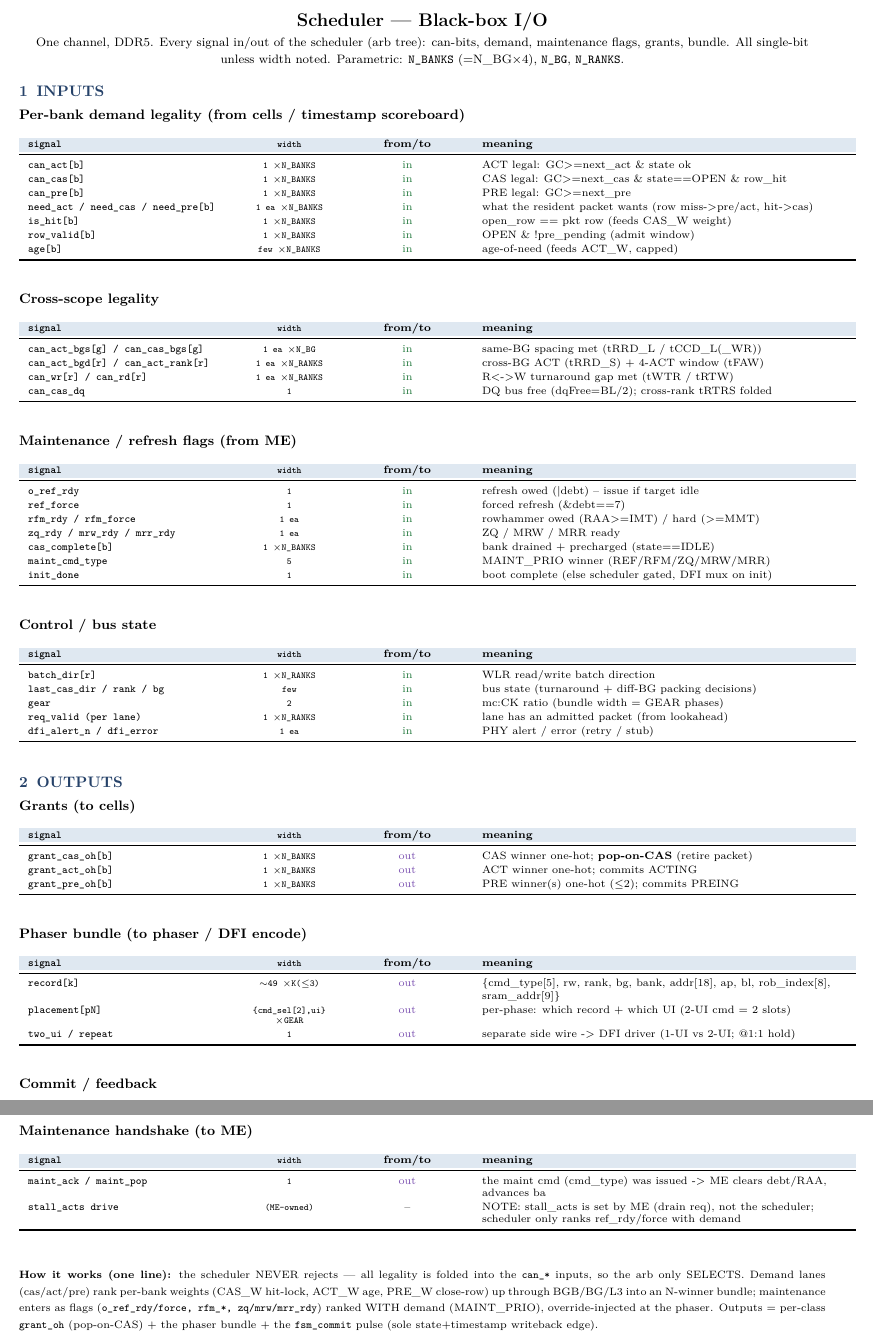
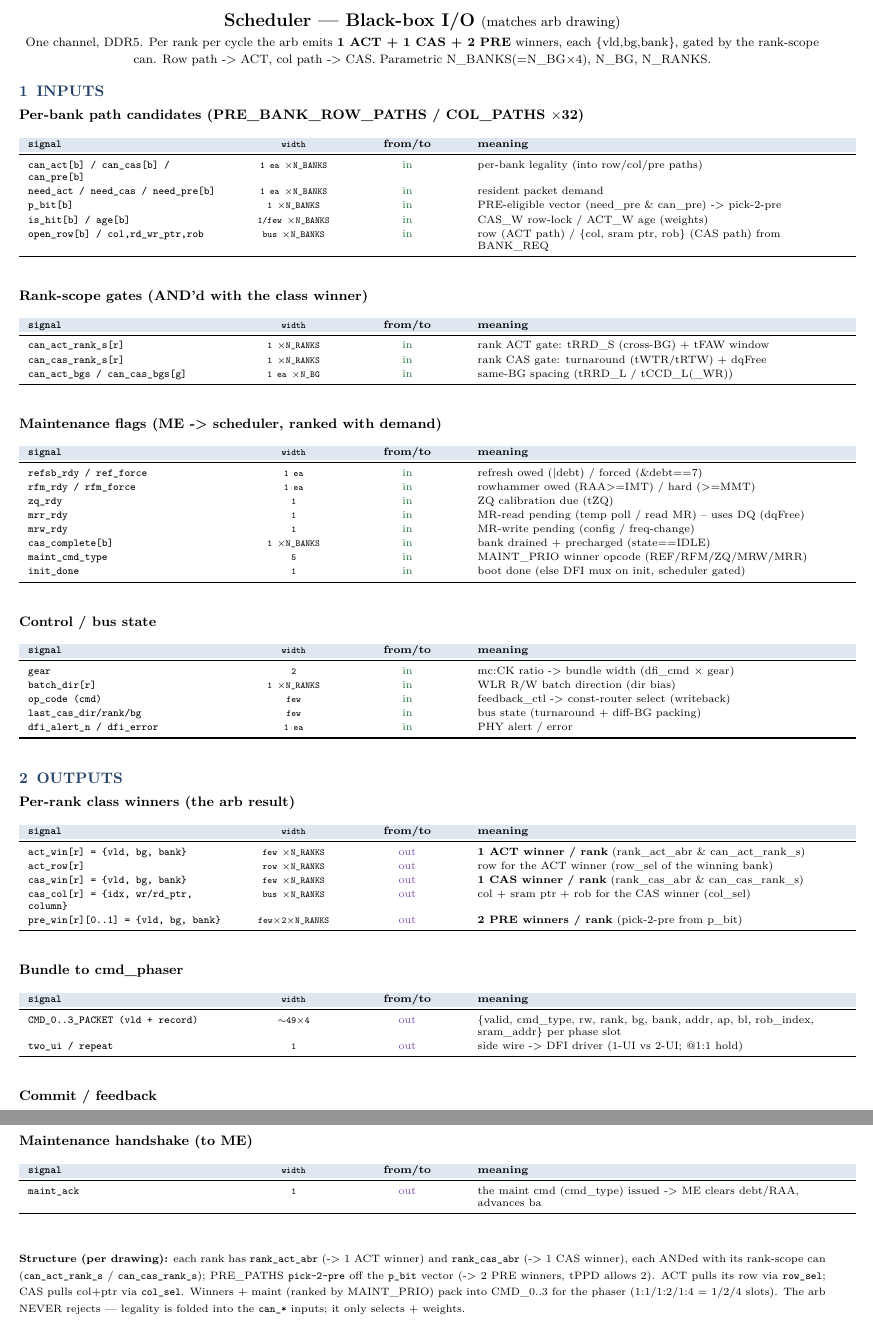
Before and after one commit to ByteWise-Cookie/rmc_theory, a LaTeX document (docs/sched_rebuild/scheduler_io.tex): two parts of pages 1 and 2 of 2, joined at a grey line, cut so that both start at the same text. Compiled offline with pdfLaTeX.

Commit message:
docs(sched): redo scheduler I/O to match arb (1 ACT + 1 CAS + 2 PRE / rank)
Per-rank winners: rank_act_abr -> 1 ACT, rank_cas_abr -> 1 CAS (each &can_*_rank_s),
pick-2-pre off p_bit -> 2 PRE. Row path (row_sel->act_row), col path (col_sel->
cas_col {idx,ptr,column}). Added zq_rdy + mrr_rdy to maint flags (+ ref/rfm/mrw).
Outputs act_win/cas_win/pre_win[2] {vld,bg,bank} per rank -> CMD_0..3 packets ->
phaser. Matches the drawn arb.

Claude-Session: https://claude.ai/code/session_01KeZpnsTmiABbSM1StVyWVX

```diff
--- a/docs/sched_rebuild/scheduler_io.tex
+++ b/docs/sched_rebuild/scheduler_io.tex
@@ -20,10 +20,10 @@
 \titleformat{\subsection}{\normalsize\bfseries}{}{0em}{}
 \titlespacing*{\subsection}{0pt}{6pt}{2pt}
 
-\newcolumntype{S}{>{\ttfamily\footnotesize\raggedright\arraybackslash}p{4.6cm}}
+\newcolumntype{S}{>{\ttfamily\footnotesize\raggedright\arraybackslash}p{4.7cm}}
 \newcolumntype{W}{>{\ttfamily\scriptsize\centering\arraybackslash}p{2.0cm}}
-\newcolumntype{P}{>{\footnotesize\centering\arraybackslash}p{2.6cm}}
-\newcolumntype{M}{>{\footnotesize\raggedright\arraybackslash}p{8.4cm}}
+\newcolumntype{P}{>{\footnotesize\centering\arraybackslash}p{2.4cm}}
+\newcolumntype{M}{>{\footnotesize\raggedright\arraybackslash}p{8.5cm}}
 
 \newenvironment{io}{%
   \footnotesize\begin{longtable}{S W P M}
@@ -32,61 +32,60 @@
 
 \begin{document}
 \begin{center}
-{\LARGE\textbf{Scheduler --- Black-box I/O}}\\[2pt]
-{\small One channel, DDR5. Every signal in/out of the scheduler (arb tree): can-bits, demand,
-maintenance flags, grants, bundle. All single-bit unless width noted. Parametric: \texttt{N\_BANKS}
-(=N\_BG$\times$4), \texttt{N\_BG}, \texttt{N\_RANKS}.}
+{\LARGE\textbf{Scheduler --- Black-box I/O}  \normalsize (matches arb drawing)}\\[2pt]
+{\small One channel, DDR5. Per rank per cycle the arb emits \textbf{1 ACT + 1 CAS + 2 PRE} winners,
+each \{vld,bg,bank\}, gated by the rank-scope can. Row path -> ACT, col path -> CAS. Parametric
+N\_BANKS(=N\_BG$\times$4), N\_BG, N\_RANKS.}
 \end{center}
 
 \section{INPUTS}
-\subsection{Per-bank demand legality  (from cells / timestamp scoreboard)}
+\subsection{Per-bank path candidates  (PRE\_BANK\_ROW\_PATHS / COL\_PATHS $\times$32)}
 \begin{io}
-can\_act[b] & 1 $\times$N\_BANKS & \textcolor{ingr}{in} & ACT legal: GC>=next\_act \& state ok\\
-can\_cas[b] & 1 $\times$N\_BANKS & \textcolor{ingr}{in} & CAS legal: GC>=next\_cas \& state==OPEN \& row\_hit\\
-can\_pre[b] & 1 $\times$N\_BANKS & \textcolor{ingr}{in} & PRE legal: GC>=next\_pre\\
-need\_act / need\_cas / need\_pre[b] & 1 ea $\times$N\_BANKS & \textcolor{ingr}{in} & what the resident packet wants (row miss->pre/act, hit->cas)\\
-is\_hit[b] & 1 $\times$N\_BANKS & \textcolor{ingr}{in} & open\_row == pkt row (feeds CAS\_W weight)\\
-row\_valid[b] & 1 $\times$N\_BANKS & \textcolor{ingr}{in} & OPEN \& !pre\_pending (admit window)\\
-age[b] & few $\times$N\_BANKS & \textcolor{ingr}{in} & age-of-need (feeds ACT\_W, capped)\\
+can\_act[b] / can\_cas[b] / can\_pre[b] & 1 ea $\times$N\_BANKS & \textcolor{ingr}{in} & per-bank legality (into row/col/pre paths)\\
+need\_act / need\_cas / need\_pre[b] & 1 ea $\times$N\_BANKS & \textcolor{ingr}{in} & resident packet demand\\
+p\_bit[b] & 1 $\times$N\_BANKS & \textcolor{ingr}{in} & PRE-eligible vector (need\_pre \& can\_pre) -> pick-2-pre\\
+is\_hit[b] / age[b] & 1/few $\times$N\_BANKS & \textcolor{ingr}{in} & CAS\_W row-lock / ACT\_W age (weights)\\
+open\_row[b] / col,rd\_wr\_ptr,rob & bus $\times$N\_BANKS & \textcolor{ingr}{in} & row (ACT path) / \{col, sram ptr, rob\} (CAS path) from BANK\_REQ\\
 \end{io}
-\subsection{Cross-scope legality}
+\subsection{Rank-scope gates  (AND'd with the class winner)}
 \begin{io}
-can\_act\_bgs[g] / can\_cas\_bgs[g] & 1 ea $\times$N\_BG & \textcolor{ingr}{in} & same-BG spacing met (tRRD\_L / tCCD\_L(\_WR))\\
-can\_act\_bgd[r] / can\_act\_rank[r] & 1 ea $\times$N\_RANKS & \textcolor{ingr}{in} & cross-BG ACT (tRRD\_S) + 4-ACT window (tFAW)\\
-can\_wr[r] / can\_rd[r] & 1 ea $\times$N\_RANKS & \textcolor{ingr}{in} & R<->W turnaround gap met (tWTR / tRTW)\\
-can\_cas\_dq & 1 & \textcolor{ingr}{in} & DQ bus free (dqFree=BL/2); cross-rank tRTRS folded\\
+can\_act\_rank\_s[r] & 1 $\times$N\_RANKS & \textcolor{ingr}{in} & rank ACT gate: tRRD\_S (cross-BG) + tFAW window\\
+can\_cas\_rank\_s[r] & 1 $\times$N\_RANKS & \textcolor{ingr}{in} & rank CAS gate: turnaround (tWTR/tRTW) + dqFree\\
+can\_act\_bgs / can\_cas\_bgs[g] & 1 ea $\times$N\_BG & \textcolor{ingr}{in} & same-BG spacing (tRRD\_L / tCCD\_L(\_WR))\\
 \end{io}
-\subsection{Maintenance / refresh flags  (from ME)}
+\subsection{Maintenance flags  (ME -> scheduler, ranked with demand)}
 \begin{io}
-o\_ref\_rdy & 1 & \textcolor{ingr}{in} & refresh owed (|debt) -- issue if target idle\\
-ref\_force & 1 & \textcolor{ingr}{in} & forced refresh (\&debt==7)\\
+refsb\_rdy / ref\_force & 1 ea & \textcolor{ingr}{in} & refresh owed (|debt) / forced (\&debt==7)\\
 rfm\_rdy / rfm\_force & 1 ea & \textcolor{ingr}{in} & rowhammer owed (RAA>=IMT) / hard (>=MMT)\\
-zq\_rdy / mrw\_rdy / mrr\_rdy & 1 ea & \textcolor{ingr}{in} & ZQ / MRW / MRR ready\\
+zq\_rdy & 1 & \textcolor{ingr}{in} & ZQ calibration due (tZQ)\\
+mrr\_rdy & 1 & \textcolor{ingr}{in} & MR-read pending (temp poll / read MR) -- uses DQ (dqFree)\\
+mrw\_rdy & 1 & \textcolor{ingr}{in} & MR-write pending (config / freq-change)\\
 cas\_complete[b] & 1 $\times$N\_BANKS & \textcolor{ingr}{in} & bank drained + precharged (state==IDLE)\\
-maint\_cmd\_type & 5 & \textcolor{ingr}{in} & MAINT\_PRIO winner (REF/RFM/ZQ/MRW/MRR)\\
-init\_done & 1 & \textcolor{ingr}{in} & boot complete (else scheduler gated, DFI mux on init)\\
+maint\_cmd\_type & 5 & \textcolor{ingr}{in} & MAINT\_PRIO winner opcode (REF/RFM/ZQ/MRW/MRR)\\
+init\_done & 1 & \textcolor{ingr}{in} & boot done (else DFI mux on init, scheduler gated)\\
 \end{io}
 \subsection{Control / bus state}
 \begin{io}
-batch\_dir[r] & 1 $\times$N\_RANKS & \textcolor{ingr}{in} & WLR read/write batch direction\\
-last\_cas\_dir / rank / bg & few & \textcolor{ingr}{in} & bus state (turnaround + diff-BG packing decisions)\\
-gear & 2 & \textcolor{ingr}{in} & mc:CK ratio (bundle width = GEAR phases)\\
-req\_valid (per lane) & 1 $\times$N\_RANKS & \textcolor{ingr}{in} & lane has an admitted packet (from lookahead)\\
-dfi\_alert\_n / dfi\_error & 1 ea & \textcolor{ingr}{in} & PHY alert / error (retry / stub)\\
+gear & 2 & \textcolor{ingr}{in} & mc:CK ratio -> bundle width (dfi\_cmd $\times$ gear)\\
+batch\_dir[r] & 1 $\times$N\_RANKS & \textcolor{ingr}{in} & WLR R/W batch direction (dir bias)\\
+op\_code (cmd) & few & \textcolor{ingr}{in} & feedback\_ctl -> const-router select (writeback)\\
+last\_cas\_dir/rank/bg & few & \textcolor{ingr}{in} & bus state (turnaround + diff-BG packing)\\
+dfi\_alert\_n / dfi\_error & 1 ea & \textcolor{ingr}{in} & PHY alert / error\\
 \end{io}
 
 \section{OUTPUTS}
-\subsection{Grants  (to cells)}
+\subsection{Per-rank class winners  (the arb result)}
 \begin{io}
-grant\_cas\_oh[b] & 1 $\times$N\_BANKS & \textcolor{outg}{out} & CAS winner one-hot; \textbf{pop-on-CAS} (retire packet)\\
-grant\_act\_oh[b] & 1 $\times$N\_BANKS & \textcolor{outg}{out} & ACT winner one-hot; commits ACTING\\
-grant\_pre\_oh[b] & 1 $\times$N\_BANKS & \textcolor{outg}{out} & PRE winner(s) one-hot ($\le$2); commits PREING\\
+act\_win[r] = \{vld, bg, bank\} & few $\times$N\_RANKS & \textcolor{outg}{out} & \textbf{1 ACT winner / rank} (rank\_act\_abr \& can\_act\_rank\_s)\\
+act\_row[r] & row $\times$N\_RANKS & \textcolor{outg}{out} & row for the ACT winner (row\_sel of the winning bank)\\
+cas\_win[r] = \{vld, bg, bank\} & few $\times$N\_RANKS & \textcolor{outg}{out} & \textbf{1 CAS winner / rank} (rank\_cas\_abr \& can\_cas\_rank\_s)\\
+cas\_col[r] = \{idx, wr/rd\_ptr, column\} & bus $\times$N\_RANKS & \textcolor{outg}{out} & col + sram ptr + rob for the CAS winner (col\_sel)\\
+pre\_win[r][0..1] = \{vld, bg, bank\} & few$\times$2$\times$N\_RANKS & \textcolor{outg}{out} & \textbf{2 PRE winners / rank} (pick-2-pre from p\_bit)\\
 \end{io}
-\subsection{Phaser bundle  (to phaser / DFI encode)}
+\subsection{Bundle to cmd\_phaser}
 \begin{io}
-record[k] & $\sim$49 $\times$K($\le$3) & \textcolor{outg}{out} & \{cmd\_type[5], rw, rank, bg, bank, addr[18], ap, bl, rob\_index[8], sram\_addr[9]\}\\
-placement[pN] & \{cmd\_sel[2],ui\} $\times$GEAR & \textcolor{outg}{out} & per-phase: which record + which UI (2-UI cmd = 2 slots)\\
-two\_ui / repeat & 1 & \textcolor{outg}{out} & separate side wire -> DFI driver (1-UI vs 2-UI; @1:1 hold)\\
+CMD\_0..3\_PACKET (vld + record) & $\sim$49$\times$4 & \textcolor{outg}{out} & \{valid, cmd\_type, rw, rank, bg, bank, addr, ap, bl, rob\_index, sram\_addr\} per phase slot\\
+two\_ui / repeat & 1 & \textcolor{outg}{out} & side wire -> DFI driver (1-UI vs 2-UI; @1:1 hold)\\
 \end{io}
 \subsection{Commit / feedback}
 \begin{io}
@@ -96,16 +96,15 @@ pop\_cas & 1 & \textcolor{outg}{out} & retire the CAS lane's packet (BANK\_REQ f
 \end{io}
 \subsection{Maintenance handshake  (to ME)}
 \begin{io}
-maint\_ack / maint\_pop & 1 & \textcolor{outg}{out} & the maint cmd (cmd\_type) was issued -> ME clears debt/RAA, advances ba\\
-stall\_acts drive & (ME-owned) & -- & NOTE: stall\_acts is set by ME (drain req), not the scheduler; scheduler only ranks ref\_rdy/force with demand\\
+maint\_ack & 1 & \textcolor{outg}{out} & the maint cmd (cmd\_type) issued -> ME clears debt/RAA, advances ba\\
 \end{io}
 
 \vspace{3pt}
-{\footnotesize \textbf{How it works (one line):} the scheduler NEVER rejects --- all legality is folded
-into the \texttt{can\_*} inputs, so the arb only SELECTS. Demand lanes (cas/act/pre) rank per-bank
-weights (CAS\_W hit-lock, ACT\_W age, PRE\_W close-row) up through BGB/BG/L3 into an N-winner bundle;
-maintenance enters as flags (\texttt{o\_ref\_rdy/force, rfm\_*, zq/mrw/mrr\_rdy}) ranked WITH demand
-(MAINT\_PRIO), override-injected at the phaser. Outputs = per-class \texttt{grant\_oh} (pop-on-CAS) +
-the phaser bundle + the \texttt{fsm\_commit} pulse (sole state+timestamp writeback edge).}
+{\footnotesize \textbf{Structure (per drawing):} each rank has \texttt{rank\_act\_abr} (-> 1 ACT winner)
+and \texttt{rank\_cas\_abr} (-> 1 CAS winner), each ANDed with its rank-scope can (\texttt{can\_act\_rank\_s}
+/ \texttt{can\_cas\_rank\_s}); PRE\_PATHS \texttt{pick-2-pre} off the \texttt{p\_bit} vector (-> 2 PRE
+winners, tPPD allows 2). ACT pulls its row via \texttt{row\_sel}; CAS pulls col+ptr via \texttt{col\_sel}.
+Winners + maint (ranked by MAINT\_PRIO) pack into CMD\_0..3 for the phaser (1:1/1:2/1:4 = 1/2/4 slots).
+The arb NEVER rejects --- legality is folded into the \texttt{can\_*} inputs; it only selects + weights.}
 
 \end{document}
```
Also changed, not shown: docs/sched_rebuild/scheduler_io.pdf, docs/sched_rebuild/scheduler_io.tex (7 more changed lines).
